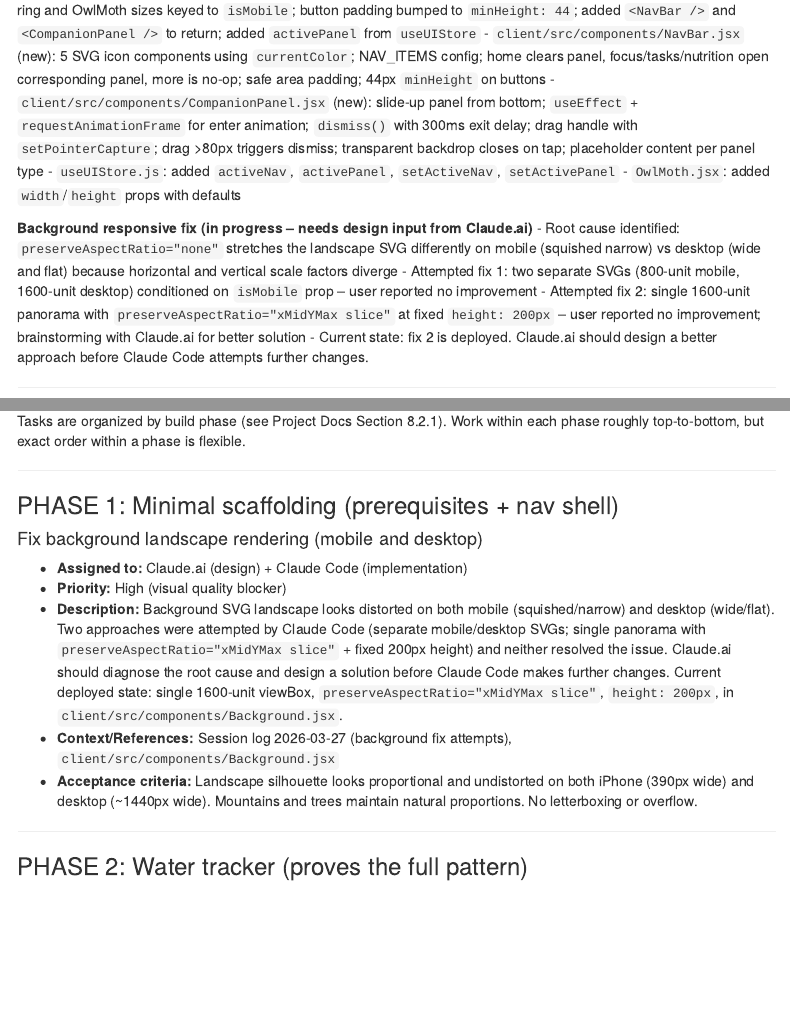
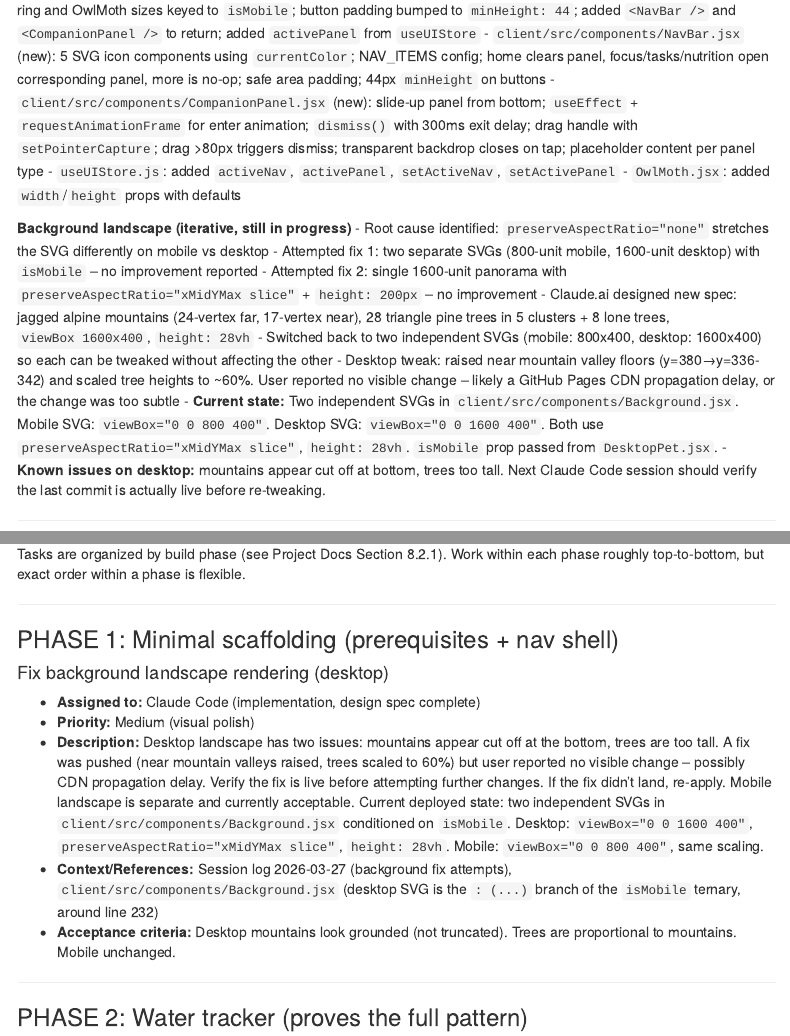
Before and after one commit to ReitheHeroine/Glim, an R Markdown document (project documentation/glim_handoff.Rmd): the page in a window 1100 px wide, from 4220 px down, and a second part further down, joined at a grey line. Rendered offline with R 4.5, knitr and Pandoc, with nearby package versions; menus at the side of the page are left out.

Commit message:
Update handoff: background iteration history and current state
Co-Authored-By: Claude Sonnet 4.6 <noreply@anthropic.com>

```diff
--- a/project documentation/glim_handoff.Rmd
+++ b/project documentation/glim_handoff.Rmd
@@ -213,11 +213,15 @@ Both instances update this log. Claude.ai promotes substantive content to the Pr
 - `useUIStore.js`: added `activeNav`, `activePanel`, `setActiveNav`, `setActivePanel`
 - `OwlMoth.jsx`: added `width`/`height` props with defaults
 
-**Background responsive fix (in progress -- needs design input from Claude.ai)**
-- Root cause identified: `preserveAspectRatio="none"` stretches the landscape SVG differently on mobile (squished narrow) vs desktop (wide and flat) because horizontal and vertical scale factors diverge
-- Attempted fix 1: two separate SVGs (800-unit mobile, 1600-unit desktop) conditioned on `isMobile` prop -- user reported no improvement
-- Attempted fix 2: single 1600-unit panorama with `preserveAspectRatio="xMidYMax slice"` at fixed `height: 200px` -- user reported no improvement; brainstorming with Claude.ai for better solution
-- Current state: fix 2 is deployed. Claude.ai should design a better approach before Claude Code attempts further changes.
+**Background landscape (iterative, still in progress)**
+- Root cause identified: `preserveAspectRatio="none"` stretches the SVG differently on mobile vs desktop
+- Attempted fix 1: two separate SVGs (800-unit mobile, 1600-unit desktop) with `isMobile` -- no improvement reported
+- Attempted fix 2: single 1600-unit panorama with `preserveAspectRatio="xMidYMax slice"` + `height: 200px` -- no improvement
+- Claude.ai designed new spec: jagged alpine mountains (24-vertex far, 17-vertex near), 28 triangle pine trees in 5 clusters + 8 lone trees, `viewBox 1600x400`, `height: 28vh`
+- Switched back to two independent SVGs (mobile: 800x400, desktop: 1600x400) so each can be tweaked without affecting the other
+- Desktop tweak: raised near mountain valley floors (y=380→y=336-342) and scaled tree heights to ~60%. User reported no visible change -- likely a GitHub Pages CDN propagation delay, or the change was too subtle
+- **Current state:** Two independent SVGs in `client/src/components/Background.jsx`. Mobile SVG: `viewBox="0 0 800 400"`. Desktop SVG: `viewBox="0 0 1600 400"`. Both use `preserveAspectRatio="xMidYMax slice"`, `height: 28vh`. `isMobile` prop passed from `DesktopPet.jsx`.
+- **Known issues on desktop:** mountains appear cut off at bottom, trees too tall. Next Claude Code session should verify the last commit is actually live before re-tweaking.
 
 ---
 
@@ -396,12 +400,12 @@ Tasks are organized by build phase (see Project Docs Section 8.2.1). Work within
 
 ### PHASE 1: Minimal scaffolding (prerequisites + nav shell)
 
-#### Fix background landscape rendering (mobile and desktop)
-- **Assigned to:** Claude.ai (design) + Claude Code (implementation)
-- **Priority:** High (visual quality blocker)
-- **Description:** Background SVG landscape looks distorted on both mobile (squished/narrow) and desktop (wide/flat). Two approaches were attempted by Claude Code (separate mobile/desktop SVGs; single panorama with `preserveAspectRatio="xMidYMax slice"` + fixed 200px height) and neither resolved the issue. Claude.ai should diagnose the root cause and design a solution before Claude Code makes further changes. Current deployed state: single 1600-unit viewBox, `preserveAspectRatio="xMidYMax slice"`, `height: 200px`, in `client/src/components/Background.jsx`.
-- **Context/References:** Session log 2026-03-27 (background fix attempts), `client/src/components/Background.jsx`
-- **Acceptance criteria:** Landscape silhouette looks proportional and undistorted on both iPhone (390px wide) and desktop (~1440px wide). Mountains and trees maintain natural proportions. No letterboxing or overflow.
+#### Fix background landscape rendering (desktop)
+- **Assigned to:** Claude Code (implementation, design spec complete)
+- **Priority:** Medium (visual polish)
+- **Description:** Desktop landscape has two issues: mountains appear cut off at the bottom, trees are too tall. A fix was pushed (near mountain valleys raised, trees scaled to 60%) but user reported no visible change -- possibly CDN propagation delay. Verify the fix is live before attempting further changes. If the fix didn't land, re-apply. Mobile landscape is separate and currently acceptable. Current deployed state: two independent SVGs in `client/src/components/Background.jsx` conditioned on `isMobile`. Desktop: `viewBox="0 0 1600 400"`, `preserveAspectRatio="xMidYMax slice"`, `height: 28vh`. Mobile: `viewBox="0 0 800 400"`, same scaling.
+- **Context/References:** Session log 2026-03-27 (background fix attempts), `client/src/components/Background.jsx` (desktop SVG is the `: (...)` branch of the `isMobile` ternary, around line 232)
+- **Acceptance criteria:** Desktop mountains look grounded (not truncated). Trees are proportional to mountains. Mobile unchanged.
 
 ---
 
```
